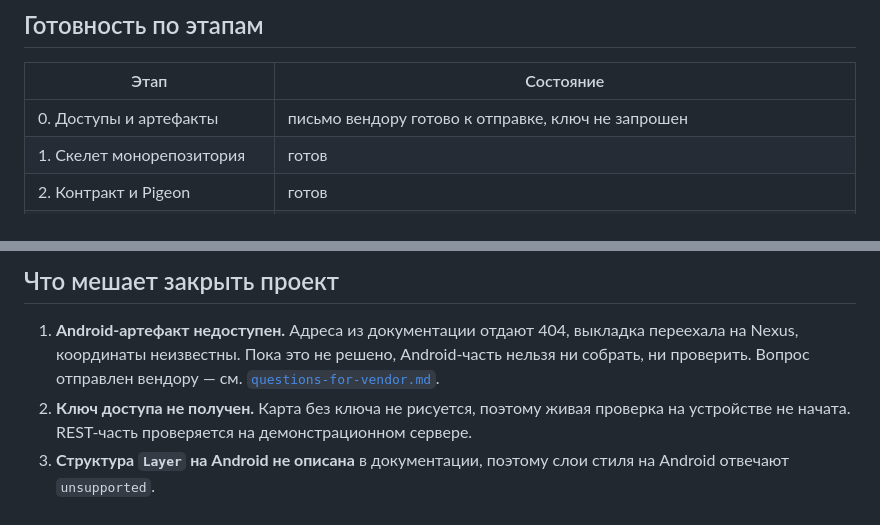
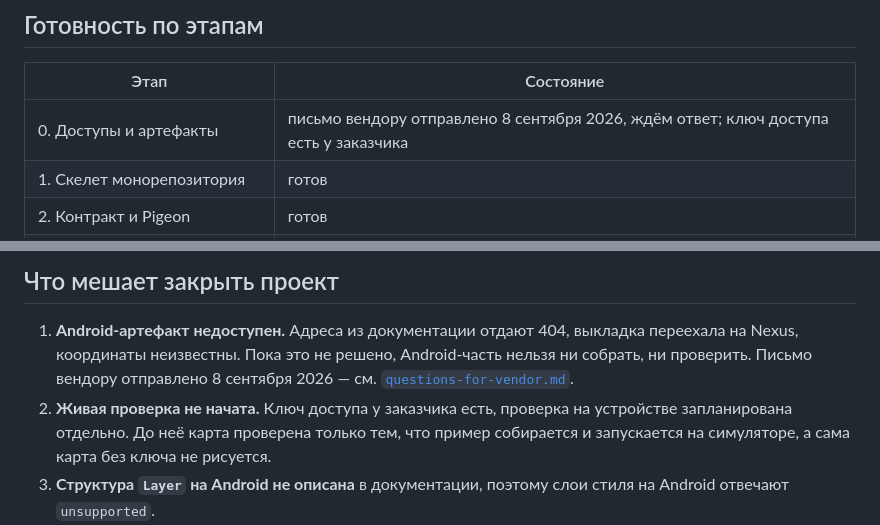
Before and after one commit to KonstantenKomkov/vk_maps_mapkit, a Markdown page: docs/status.md, 2 parts joined by grey strips. GitHub-like rendering.

```diff
--- a/docs/status.md
+++ b/docs/status.md
@@ -6,7 +6,7 @@
 
 | Этап | Состояние |
 | --- | --- |
-| 0. Доступы и артефакты | письмо вендору готово к отправке, ключ не запрошен |
+| 0. Доступы и артефакты | письмо вендору отправлено 8 сентября 2026, ждём ответ; ключ доступа есть у заказчика |
 | 1. Скелет монорепозитория | готов |
 | 2. Контракт и Pigeon | готов |
 | 3. Android | код написан, **собрать нельзя**: артефакт недоступен |
@@ -21,11 +21,12 @@
 
 1. **Android-артефакт недоступен.** Адреса из документации отдают 404,
    выкладка переехала на Nexus, координаты неизвестны. Пока это не решено,
-   Android-часть нельзя ни собрать, ни проверить. Вопрос отправлен вендору —
-   см. [`questions-for-vendor.md`](questions-for-vendor.md).
-2. **Ключ доступа не получен.** Карта без ключа не рисуется, поэтому живая
-   проверка на устройстве не начата. REST-часть проверяется на
-   демонстрационном сервере.
+   Android-часть нельзя ни собрать, ни проверить. Письмо вендору отправлено
+   8 сентября 2026 — см. [`questions-for-vendor.md`](questions-for-vendor.md).
+2. **Живая проверка не начата.** Ключ доступа у заказчика есть, проверка на
+   устройстве запланирована отдельно. До неё карта проверена только тем, что
+   пример собирается и запускается на симуляторе, а сама карта без ключа не
+   рисуется.
 3. **Структура `Layer` на Android не описана** в документации, поэтому слои
    стиля на Android отвечают `unsupported`.
 4. **SDK 1.4.x нет в CocoaPods trunk.** На trunk выложены только версии
```
Also changed, not shown: docs/questions-for-vendor.md (+6 -2 lines).
